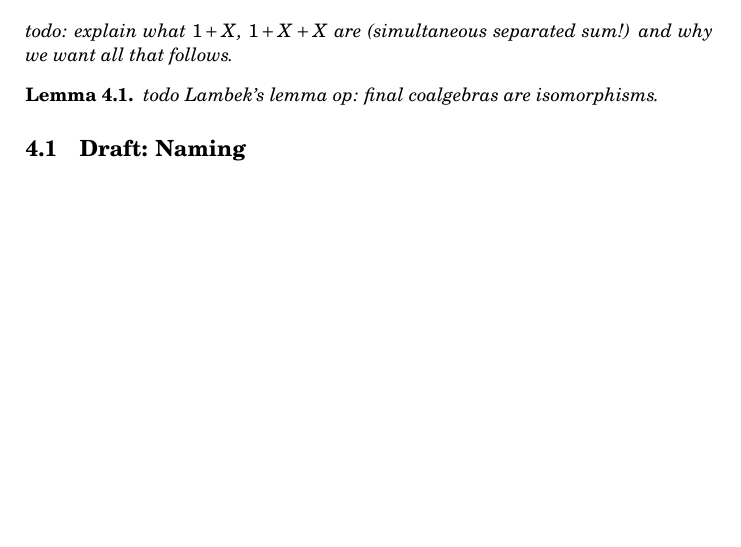
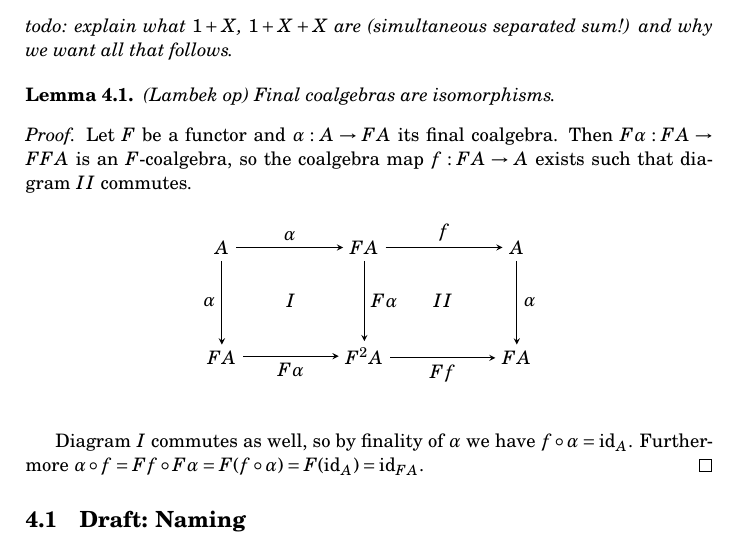
Before and after one commit to mklinik/thesis, a LaTeX thesis (doc/klinik2014-thesis.tex): part of page 11 of 22, cut so that both start at the same text, the shorter picture padded with empty space. Compiled offline with pdfLaTeX.

Commit message:
Lambek's lemma op

```diff
--- a/doc/klinik2014-thesis.tex
+++ b/doc/klinik2014-thesis.tex
@@ -915,8 +915,43 @@ to be continuous and show that its fixpoint fulfills the desired definition.
 want all that follows.}
 
 \begin{lemma} \label{lemLambek}
-todo Lambek's lemma op: final coalgebras are isomorphisms.
-\end{lemma}
+(Lambek op) Final coalgebras are isomorphisms.
+\end{lemma}
+
+\begin{proof}
+Let $F$ be a functor and $\alpha : A \arr FA$ its final coalgebra. Then $F\alpha
+: FA \arr FFA$ is an $F$-coalgebra, so the coalgebra map $f : FA \arr A$ exists
+such that diagram $II$ commutes.
+
+\begin{figure}[h]
+\begin{center}
+\begin{tikzpicture}
+\matrix (m) [matrix of math nodes
+            ,row sep=1.5em
+            ,column sep=2em
+            ,minimum width=1em]
+  {
+     A & & FA & & A \\
+     & I & & II & \\
+     FA & & F^2A & & FA \\
+  };
+  \path[-stealth]
+    (m-1-1) edge node [left] {$\alpha$} (m-3-1)
+    (m-1-1) edge node [above] {$\alpha$} (m-1-3)
+    (m-3-1.east|-m-3-3) edge node [below] {$F\alpha$} (m-3-3)
+    (m-1-3) edge node [right] {$F\alpha$} (m-3-3)
+    (m-1-3) edge node [above] {$f$} (m-1-5)
+    (m-3-3.east|-m-3-5) edge node [below] {$Ff$} (m-3-5)
+    (m-1-5) edge node [right] {$\alpha$} (m-3-5)
+    ;
+\end{tikzpicture}
+\end{center}
+\end{figure}
+
+Diagram $I$ commutes as well, so by finality of $\alpha$ we have $f \circ
+\alpha = \text{id}_A$. Furthermore $\alpha \circ f = Ff \circ F\alpha = F(f
+\circ \alpha) = F(\text{id}_A) = \text{id}_{FA}$.
+\end{proof}
 
 \subsection{Draft: Naming}
 
```
